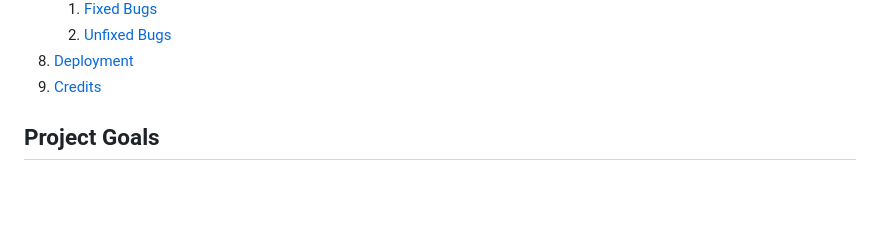
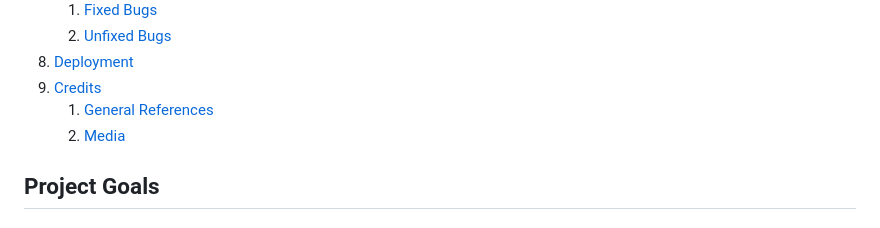
Before and after one commit to Gianlooca/mementoamiga, a Markdown page: README.md, the part around the change. Drawn GitHub-style; blank space fills up the shorter version.

Commit message:
Adjust table of content in README

```diff
--- a/README.md
+++ b/README.md
@@ -57,6 +57,8 @@
     2. [Unfixed Bugs](#unfixed-bugs)
 8. [Deployment](#deployment)
 9. [Credits](#credits)
+    1. [General References](#general-references)
+    2. [Media](#media)
 
 ## Project Goals
 
```
